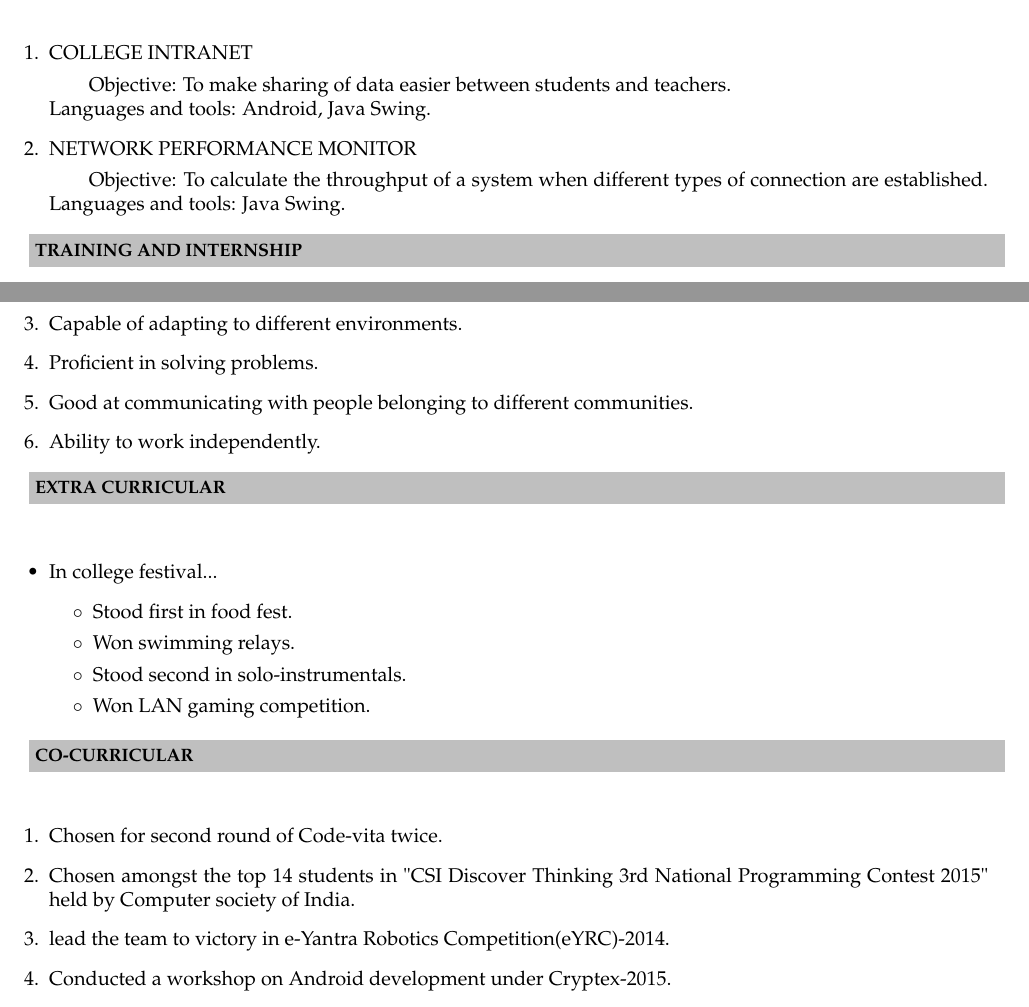
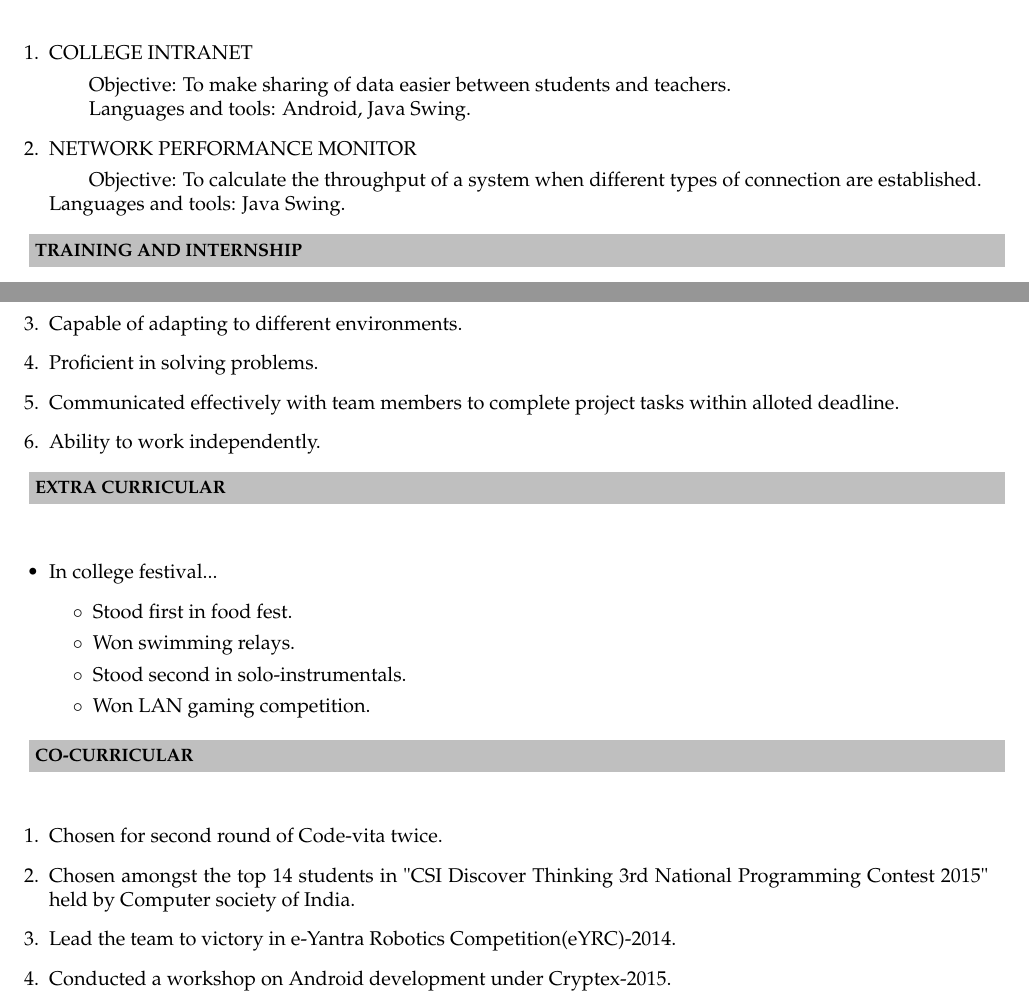
Before and after one commit to Mukesh85/mukesh85_Resume, a LaTeX CV (mukesh85_Resume/mukesh85_Resume.tex): two parts of pages 1 and 2 of 3, joined at a grey line, cut so that both start at the same text. Compiled offline with pdfLaTeX.

Commit message:
Final Resume

```diff
--- a/mukesh85_Resume/mukesh85_Resume.tex
+++ b/mukesh85_Resume/mukesh85_Resume.tex
@@ -78,11 +78,11 @@ Navi Mumbai, Maharashtra - 410206   \\
 \begin{enumerate}
 		\item COLLEGE INTRANET
 		\subitem Objective: To make sharing of data easier between students and teachers. \\
-		\indent \indent Languages and tools: Android, Java Swing.
+		\indent \indent \ \ \ \ \ \ \ \  Languages and tools: Android, Java Swing.
 
 		\item NETWORK PERFORMANCE MONITOR
 		\subitem Objective: To calculate the throughput of a system when different types of connection are established.
-		\indent \indent Languages and tools: Java Swing.
+		\indent \indent \ \ \ \ \ \ \ \  Languages and tools: Java Swing.
 \end{enumerate}
 
 \resheading{\textbf{TRAINING AND INTERNSHIP} }\\[\lsep]
@@ -117,7 +117,7 @@ Navi Mumbai, Maharashtra - 410206   \\
 		\item \noindent Efficient in developing a schedule.
 		\item \noindent Capable of adapting to different environments.
 		\item \noindent Proficient in solving problems.
-		\item \noindent Good at communicating with people belonging to different communities.
+		\item \noindent Communicated effectively with team members to complete project tasks within alloted deadline.
 		\item \noindent Ability to work independently.
 \end{enumerate}
 
@@ -140,7 +140,7 @@ Navi Mumbai, Maharashtra - 410206   \\
 \begin{enumerate}
 			\item \noindent Chosen for second round of Code-vita twice.
 			\item \noindent Chosen amongst the top 14 students in "CSI Discover Thinking 3rd National Programming Contest 2015" held by Computer society of India.
-			\item \noindent lead the team to victory in e-Yantra Robotics Competition(eYRC)-2014.
+			\item \noindent Lead the team to victory in e-Yantra Robotics Competition(eYRC)-2014.
 			\item \noindent Conducted a workshop on Android development under Cryptex-2015.
 \end{enumerate}
 
```
Also changed, not shown: mukesh85_Resume/mukesh85_Resume.pdf, 2 other files.
